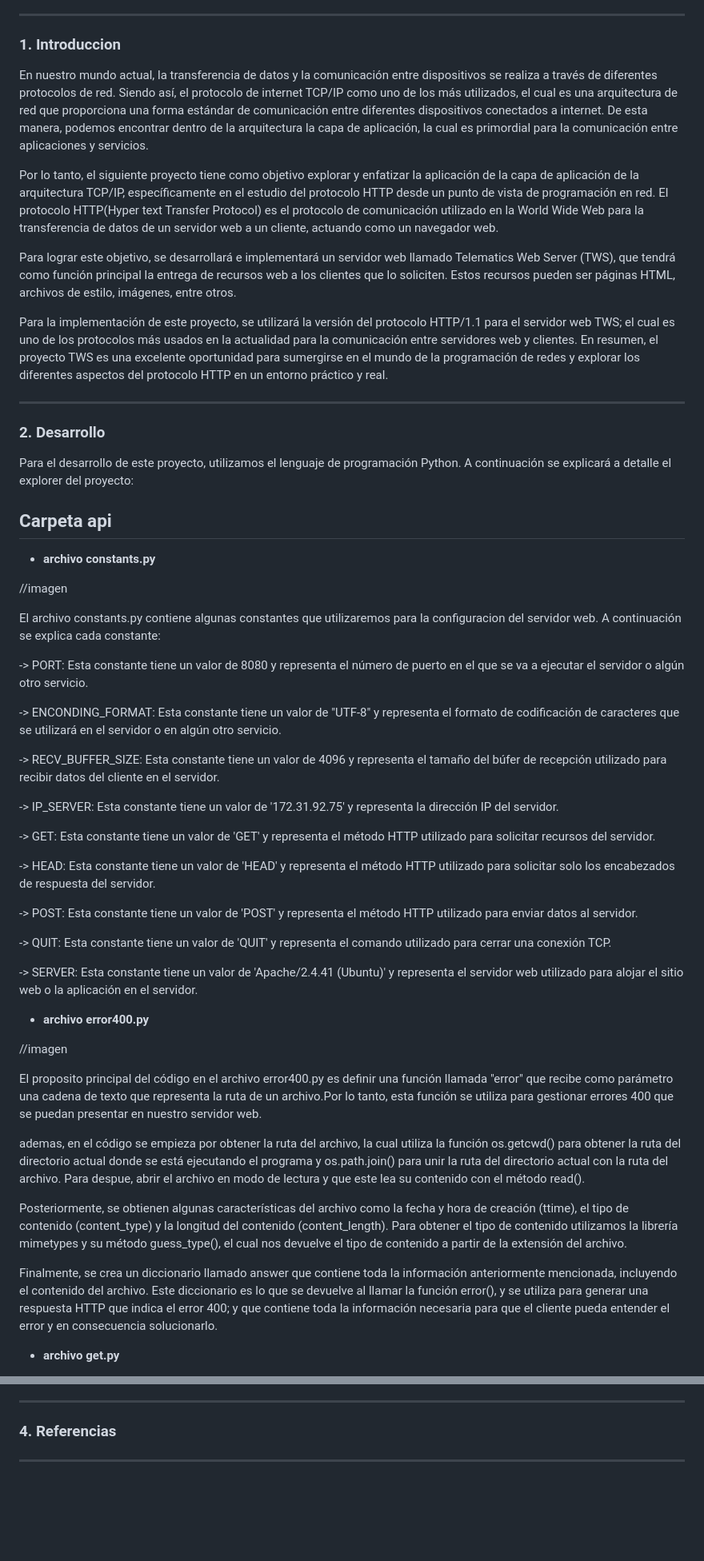
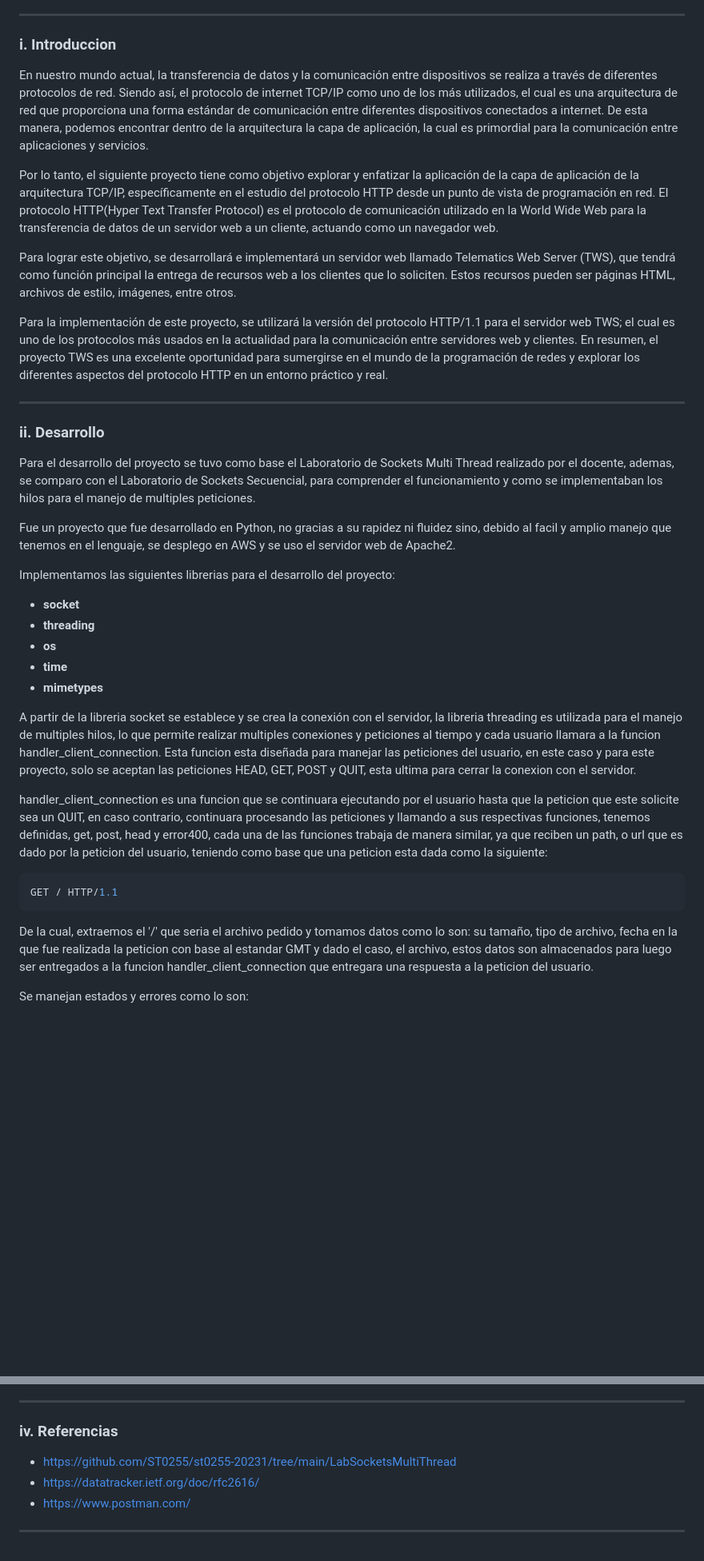
Before and after one commit to DannyMelguizo/TelematicaP1, a Markdown page: Readme.md, 2 parts joined by grey strips. Shown at 80% size. GitHub-like rendering; blank space fills up the shorter version.

Commit message:
Documentacion

````diff
--- a/Readme.md
+++ b/Readme.md
@@ -13,10 +13,10 @@
 
 <div id='introduction'/>
 
-### **1. Introduccion**
+### **i. Introduccion**
 En nuestro mundo actual, la transferencia de datos y la comunicación entre dispositivos se realiza a través de diferentes protocolos de red. Siendo  así, el protocolo de internet TCP/IP como uno de los más utilizados, el cual es una arquitectura de red que proporciona una forma estándar de comunicación entre diferentes dispositivos conectados a internet. De esta manera, podemos encontrar dentro de la arquitectura la capa de aplicación, la cual es primordial para la comunicación entre aplicaciones y servicios.
 
-Por lo tanto, el siguiente proyecto tiene como objetivo explorar y enfatizar la aplicación de la capa de aplicación de la arquitectura TCP/IP, específicamente en el estudio del protocolo HTTP desde un punto de vista de programación en red. El protocolo HTTP(Hyper text Transfer Protocol) es el protocolo de comunicación utilizado en la World  Wide Web para la transferencia de datos de un servidor web a un cliente, actuando como un navegador web.
+Por lo tanto, el siguiente proyecto tiene como objetivo explorar y enfatizar la aplicación de la capa de aplicación de la arquitectura TCP/IP, específicamente en el estudio del protocolo HTTP desde un punto de vista de programación en red. El protocolo HTTP(Hyper Text Transfer Protocol) es el protocolo de comunicación utilizado en la World  Wide Web para la transferencia de datos de un servidor web a un cliente, actuando como un navegador web.
 
 Para lograr este objetivo, se desarrollará e implementará un servidor web llamado Telematics Web Server (TWS), que tendrá como función principal la entrega de recursos web a los clientes que lo soliciten. Estos recursos pueden ser páginas HTML, archivos de estilo, imágenes, entre otros.
 
@@ -25,50 +25,28 @@ Para la implementación de este proyecto, se utilizará la versión del protocol
 
 <div id='development'/>
 
-### **2. Desarrollo**
-Para el desarrollo de este proyecto, utilizamos el lenguaje de programación Python. A continuación se explicará a detalle el explorer del proyecto:
+### **ii. Desarrollo**
+Para el desarrollo del proyecto se tuvo como base el Laboratorio de Sockets Multi Thread realizado por el docente, ademas, se comparo con el Laboratorio de Sockets Secuencial, para comprender el funcionamiento y como se implementaban los hilos para el manejo de multiples peticiones.
 
-## Carpeta api
+Fue un proyecto que fue desarrollado en Python, no gracias a su rapidez ni fluidez sino, debido al facil y amplio manejo que tenemos en el lenguaje, se desplego en AWS y se uso el servidor web de Apache2.
 
-- **archivo constants.py**
+Implementamos las siguientes librerias para el desarrollo del proyecto:
 
-//imagen
+* **socket**
+* **threading**
+* **os**
+* **time**
+* **mimetypes**
 
-El archivo constants.py contiene algunas constantes que utilizaremos para la configuracion del servidor web. A continuación se explica cada constante:
+A partir de la libreria socket se establece y se crea la conexión con el servidor, la libreria threading es utilizada para el manejo de multiples hilos, lo que permite realizar multiples conexiones y peticiones al tiempo y cada usuario llamara a la funcion handler_client_connection. Esta funcion esta diseñada para manejar las peticiones del usuario, en este caso y para este proyecto, solo se aceptan las peticiones HEAD, GET, POST y QUIT, esta ultima para cerrar la conexion con el servidor.
 
--> PORT: Esta constante tiene un valor de 8080 y representa el número de puerto en el que se va a ejecutar el servidor o algún otro servicio.
+handler_client_connection es una funcion que se continuara ejecutando por el usuario hasta que la peticion que este solicite sea un QUIT, en caso contrario, continuara procesando las peticiones y llamando a sus respectivas funciones, tenemos definidas, get, post, head y error400, cada una de las funciones trabaja de manera similar, ya que reciben un path, o url que es dado por la peticion del usuario, teniendo como base que una peticion esta dada como la siguiente:
 
--> ENCONDING_FORMAT: Esta constante tiene un valor de "UTF-8" y representa el formato de codificación de caracteres que se utilizará en el servidor o en algún otro servicio.
+```sh
+GET / HTTP/1.1
+```
 
--> RECV_BUFFER_SIZE: Esta constante tiene un valor de 4096 y representa el tamaño del búfer de recepción utilizado para recibir datos del cliente en el servidor.
+De la cual, extraemos el '/' que seria el archivo pedido y tomamos datos como lo son: su tamaño, tipo de archivo, fecha en la que fue realizada la peticion con base al estandar GMT y dado el caso, el archivo, estos datos son almacenados para luego ser entregados a la funcion handler_client_connection que entregara una respuesta a la peticion del usuario.
 
--> IP_SERVER: Esta constante tiene un valor de '172.31.92.75' y representa la dirección IP del servidor.
+Se manejan estados y errores como lo son:
 
--> GET: Esta constante tiene un valor de 'GET' y representa el método HTTP utilizado para solicitar recursos del servidor.
-
--> HEAD: Esta constante tiene un valor de 'HEAD' y representa el método HTTP utilizado para solicitar solo los encabezados de respuesta del servidor.
-
--> POST: Esta constante tiene un valor de 'POST' y representa el método HTTP utilizado para enviar datos al servidor.
-
--> QUIT: Esta constante tiene un valor de 'QUIT' y representa el comando utilizado para cerrar una conexión TCP.
-
--> SERVER: Esta constante tiene un valor de 'Apache/2.4.41 (Ubuntu)' y representa el servidor web utilizado para alojar el sitio web o la aplicación en el servidor.
-
-
-
-- **archivo error400.py**
-
-//imagen
-
-El proposito principal del código en el archivo error400.py es definir una función llamada "error" que recibe como parámetro una cadena de texto que representa la ruta de un archivo.Por lo tanto,  esta función se utiliza para gestionar errores 400 que se puedan presentar en nuestro servidor web.
-
-ademas, en el código se empieza por obtener la ruta del archivo, la cual utiliza la función os.getcwd() para obtener la ruta del directorio actual donde se está ejecutando el programa y os.path.join() para unir la ruta del directorio actual con la ruta del archivo. Para despue, abrir el archivo en modo de lectura y que este lea su contenido con el método read().
-
-Posteriormente, se obtienen algunas características del archivo como la fecha y hora de creación (ttime), el tipo de contenido (content_type) y la longitud del contenido (content_length). Para obtener el tipo de contenido utilizamos la librería mimetypes y su método guess_type(), el cual nos devuelve el tipo de contenido a partir de la extensión del archivo.
-
-Finalmente, se crea un diccionario llamado answer que contiene toda la información anteriormente mencionada, incluyendo el contenido del archivo. Este diccionario es lo que se devuelve al llamar la función error(), y se utiliza para generar una respuesta HTTP que indica el error 400; y que contiene toda la información necesaria para que el cliente pueda entender el error y en consecuencia solucionarlo.
-
-
-
-- **archivo get.py**
-
@@ -104,6 +71,10 @@ En resumen, el proyecto fue un éxito en términos de implementar un servidor we
 
 <div id='references'/>
 
-### **4. Referencias**
+### **iv. Referencias**
+
+* https://github.com/ST0255/st0255-20231/tree/main/LabSocketsMultiThread
+* https://datatracker.ietf.org/doc/rfc2616/
+* https://www.postman.com/
 
 *******
````
Also changed, not shown: other parts of Readme.md (+5 -16 lines).
